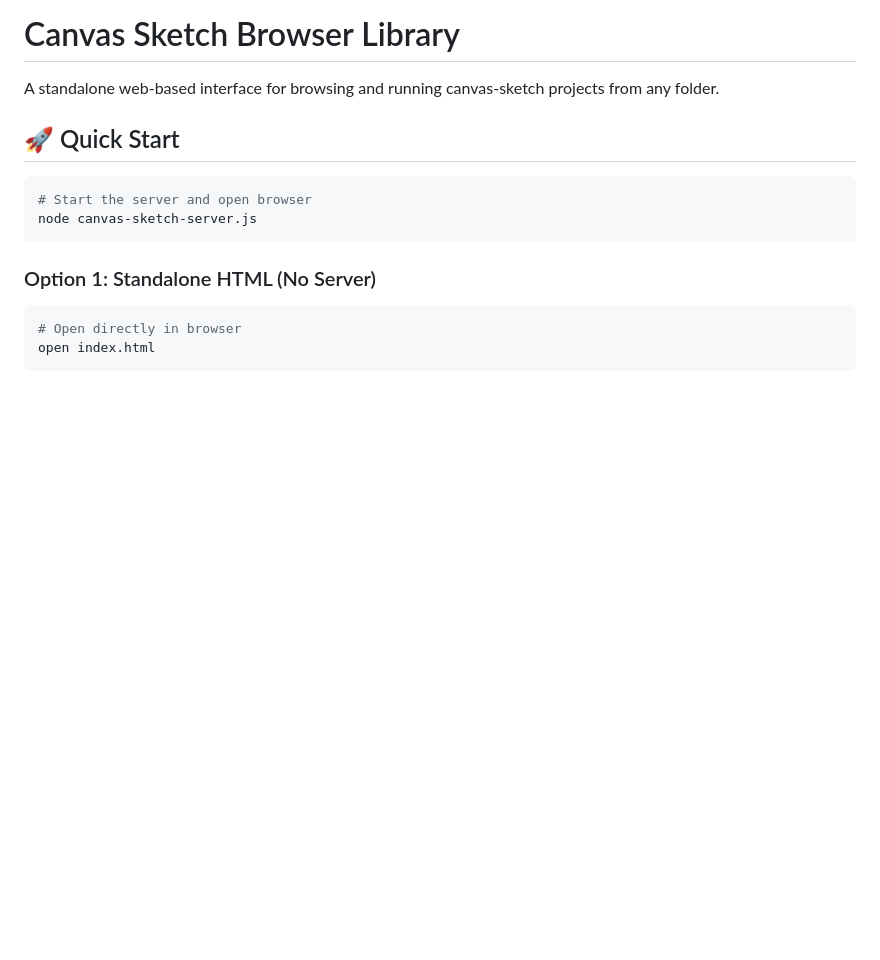
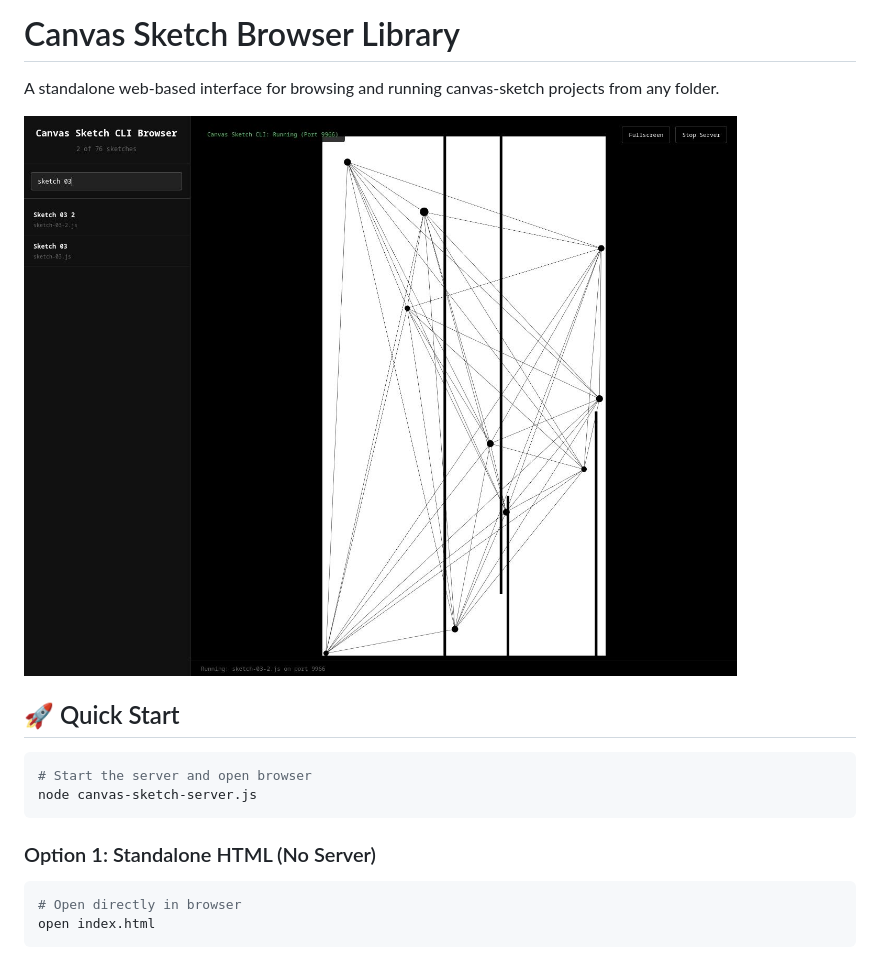
Before and after one commit to j0r15/canvas-sketch-browser-library, a Markdown page: README.md, the part around the change. GitHub-like rendering; pictures changed too: screenshot.jpg (added); blank space fills up the shorter version.

Commit message:
add screenshot

```diff
--- a/README.md
+++ b/README.md
@@ -1,6 +1,8 @@
 # Canvas Sketch Browser Library
 
 A standalone web-based interface for browsing and running canvas-sketch projects from any folder.
+
+![](./screenshot.jpg)
 
 ## 🚀 Quick Start
 
```
